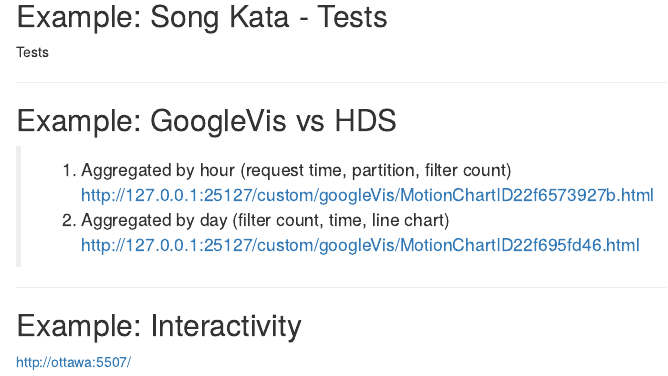
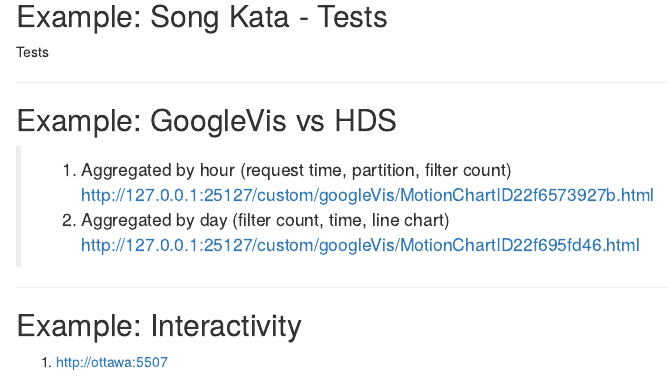
Before and after one commit to iamotti/rwed, an R Markdown document (index.Rmd): the page in a window 1100 px wide, from 2440 px down. Rendered offline with R 4.5, knitr and Pandoc, with nearby package versions; some code elsewhere in the file could not run offline.

Commit message:
publishing deck

```diff
--- a/index.Rmd
+++ b/index.Rmd
@@ -127,6 +127,6 @@
 ---
 
 ## Example: Interactivity
-  http://ottawa:5507/
+1. http://ottawa:5507
 
 ---
```
Also changed, not shown: index.html, index.md.
